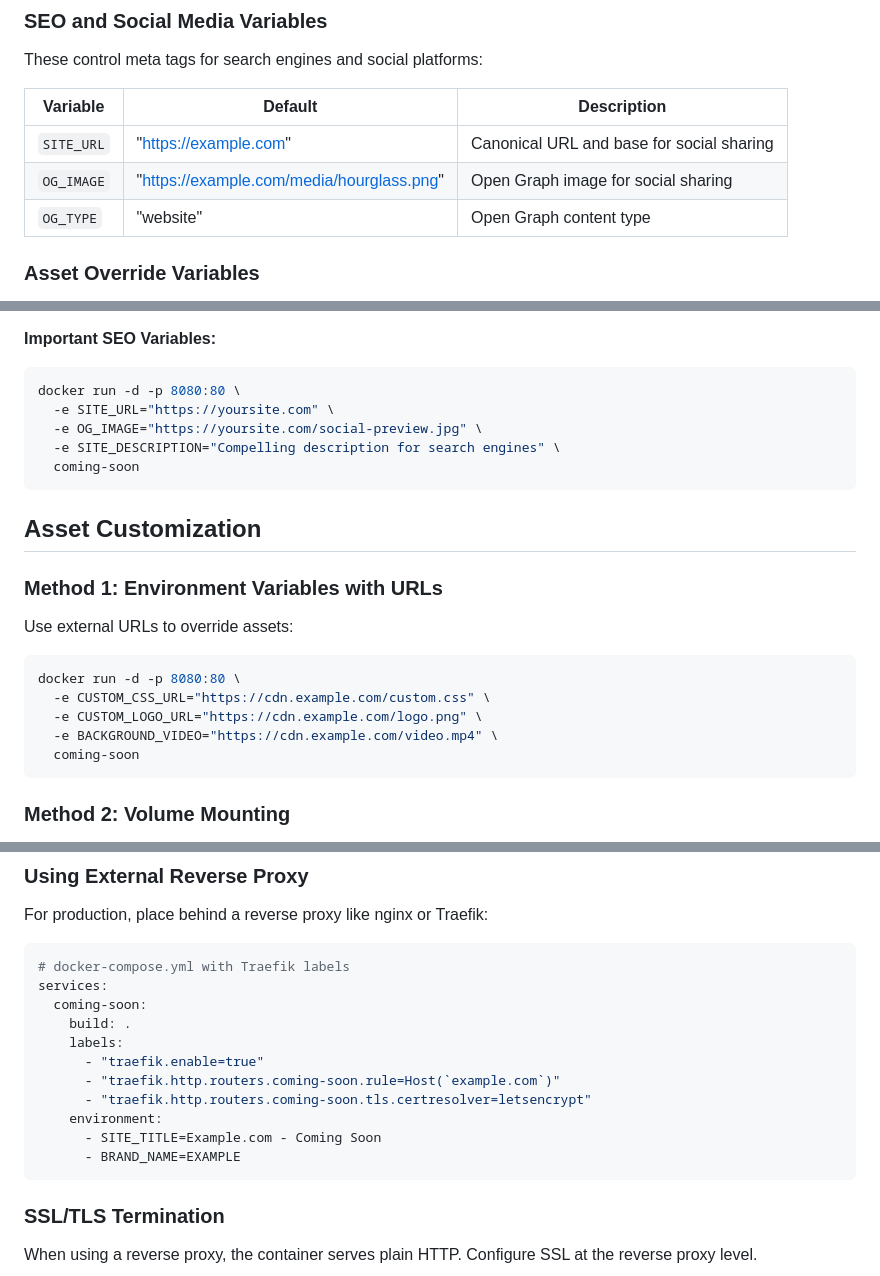
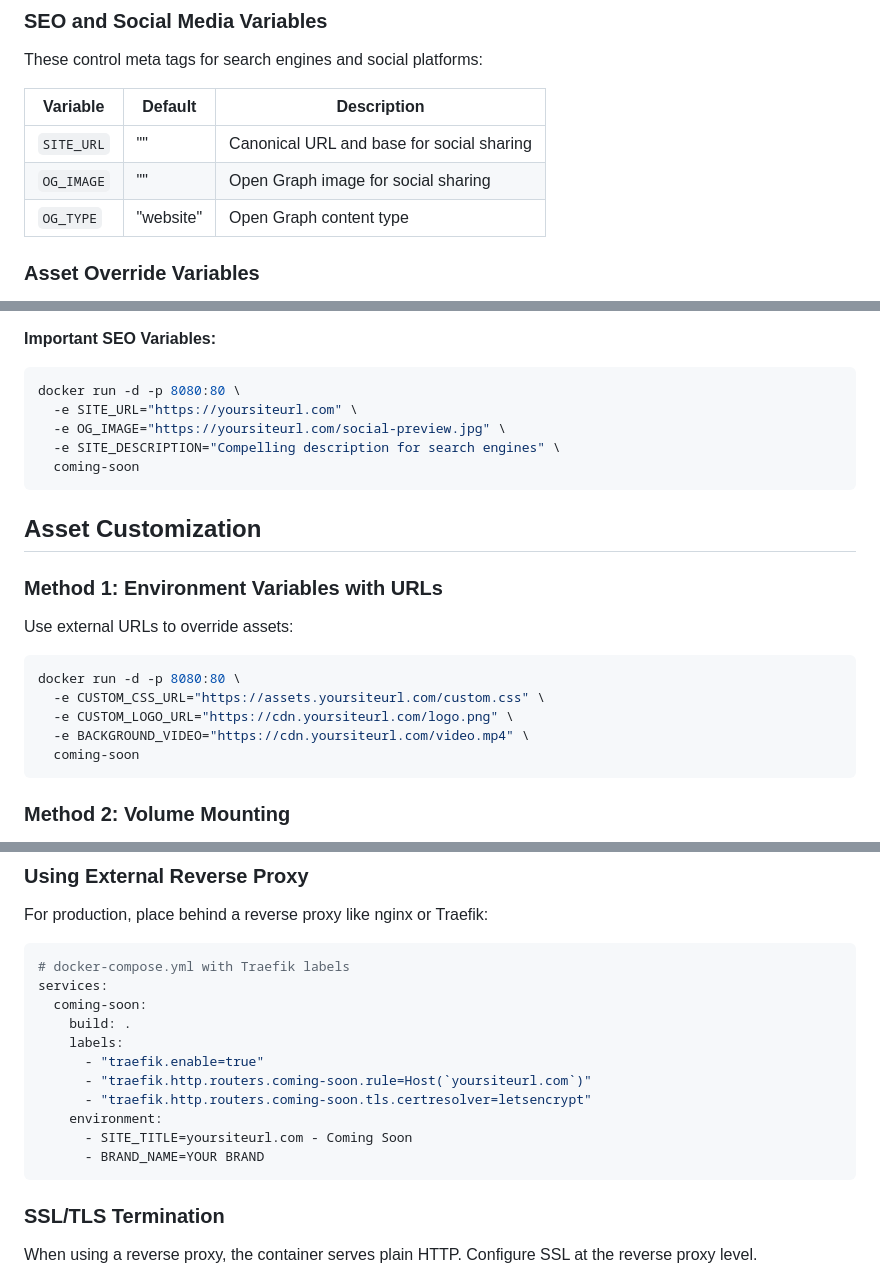
Before and after one commit to yiddytlq/coming-soon, a Markdown page: DOCKER.md, 3 parts joined by grey strips. Drawn GitHub-style.

Commit message:
Removed references of example.com from DOCKER.md

````diff
--- a/DOCKER.md
+++ b/DOCKER.md
@@ -57,8 +57,8 @@ These control meta tags for search engines and social platforms:
 
 | Variable | Default | Description |
 |----------|---------|-------------|
-| `SITE_URL` | "https://example.com" | Canonical URL and base for social sharing |
-| `OG_IMAGE` | "https://example.com/media/hourglass.png" | Open Graph image for social sharing |
+| `SITE_URL` | "" | Canonical URL and base for social sharing |
+| `OG_IMAGE` | "" | Open Graph image for social sharing |
 | `OG_TYPE` | "website" | Open Graph content type |
 
 ### Asset Override Variables
@@ -85,8 +85,8 @@ The application includes comprehensive meta tags for SEO and social media sharin
 **Important SEO Variables:**
 ```bash
 docker run -d -p 8080:80 \
-  -e SITE_URL="https://yoursite.com" \
-  -e OG_IMAGE="https://yoursite.com/social-preview.jpg" \
+  -e SITE_URL="https://yoursiteurl.com" \
+  -e OG_IMAGE="https://yoursiteurl.com/social-preview.jpg" \
   -e SITE_DESCRIPTION="Compelling description for search engines" \
   coming-soon
 ```
@@ -98,9 +98,9 @@ docker run -d -p 8080:80 \
 Use external URLs to override assets:
 ```bash
 docker run -d -p 8080:80 \
-  -e CUSTOM_CSS_URL="https://cdn.example.com/custom.css" \
-  -e CUSTOM_LOGO_URL="https://cdn.example.com/logo.png" \
-  -e BACKGROUND_VIDEO="https://cdn.example.com/video.mp4" \
+  -e CUSTOM_CSS_URL="https://assets.yoursiteurl.com/custom.css" \
+  -e CUSTOM_LOGO_URL="https://cdn.yoursiteurl.com/logo.png" \
+  -e BACKGROUND_VIDEO="https://cdn.yoursiteurl.com/video.mp4" \
   coming-soon
 ```
 
@@ -217,11 +217,11 @@ services:
     build: .
     labels:
       - "traefik.enable=true"
-      - "traefik.http.routers.coming-soon.rule=Host(`example.com`)"
+      - "traefik.http.routers.coming-soon.rule=Host(`yoursiteurl.com`)"
       - "traefik.http.routers.coming-soon.tls.certresolver=letsencrypt"
     environment:
-      - SITE_TITLE=Example.com - Coming Soon
-      - BRAND_NAME=EXAMPLE
+      - SITE_TITLE=yoursiteurl.com - Coming Soon
+      - BRAND_NAME=YOUR BRAND
 ```
 
 ### SSL/TLS Termination
````
Also changed, not shown: other parts of DOCKER.md (+2 -2 lines).
